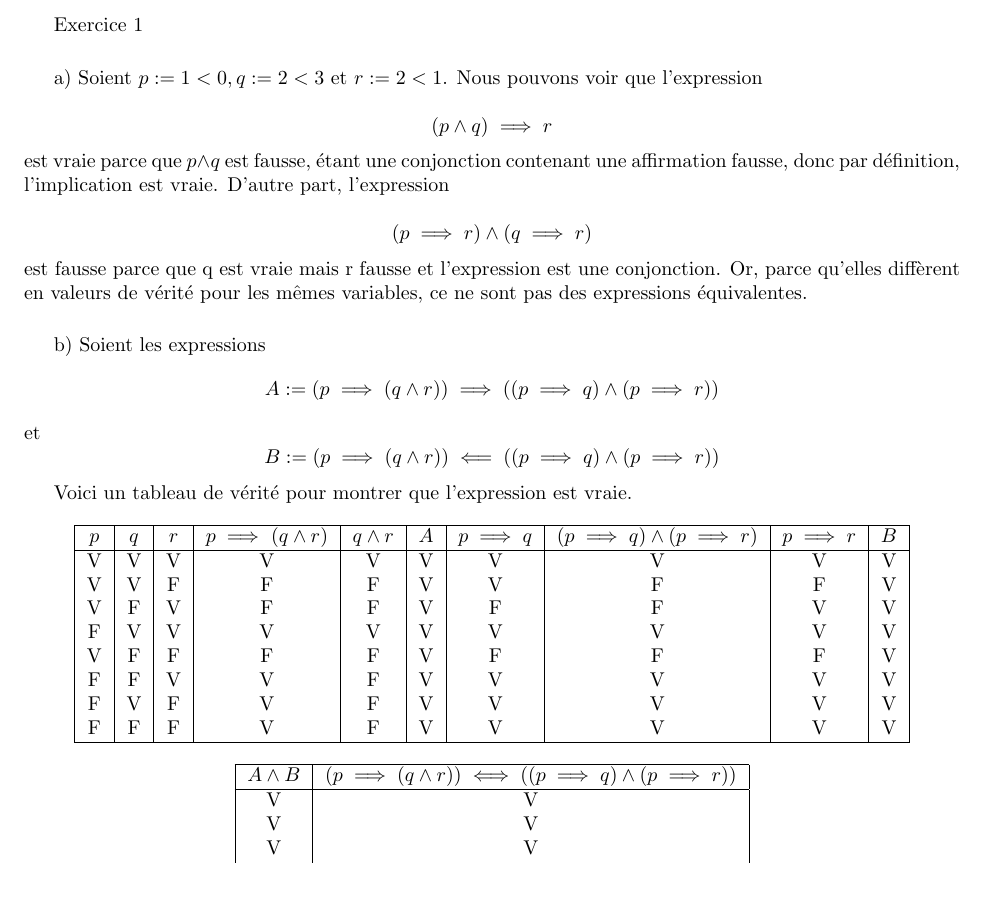
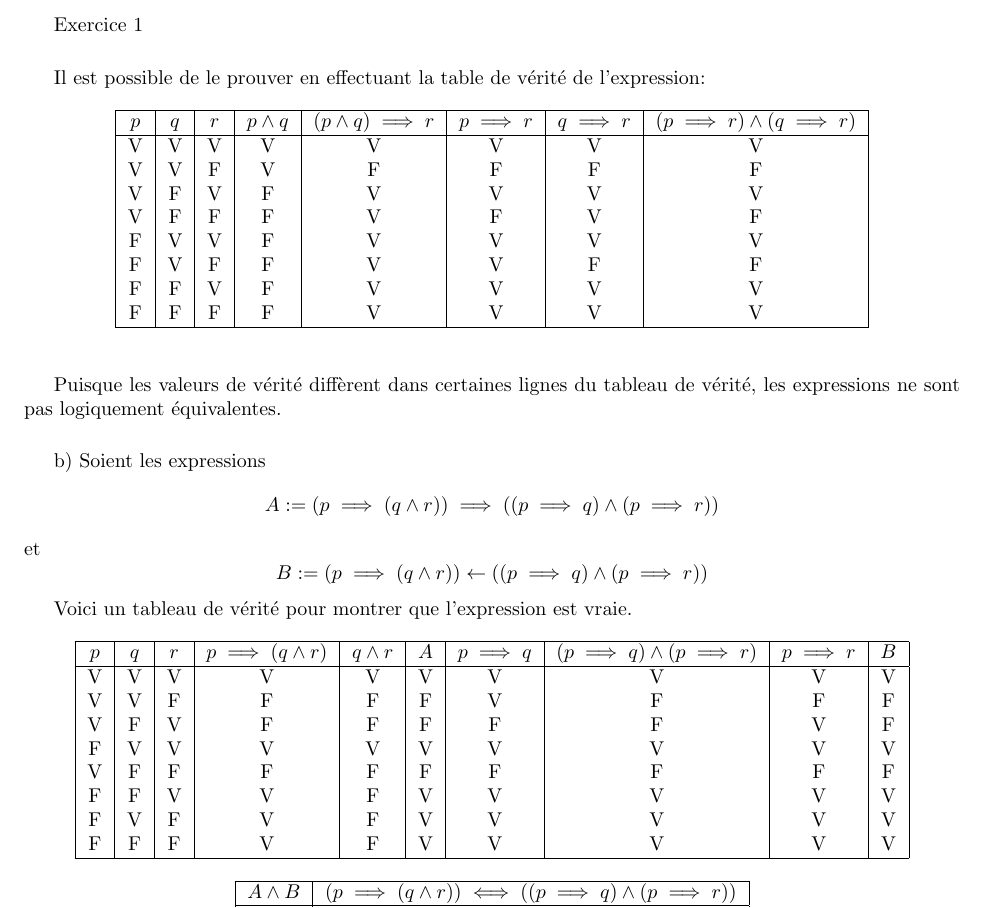
Before and after one commit to John-Hidalgo/devoir1, a LaTeX document (exercice1.tex): part of the page, cut so that both start at the same text. The pictures show the PDF file exercice1.pdf that the author committed with the source.

Commit message:
cleaned up first exercise

```diff
--- a/exercice1.tex
+++ b/exercice1.tex
@@ -8,19 +8,8 @@
 Exercice 1
 
 \vspace{0.5cm}
-
-a) Soit $p := 1 < 0, q := 2 < 3$ et $r := 2 < 1$.
-Nous pouvons voir que l'expression
-
-$$(p \land q) \implies r$$
-est vraie parce que $p \land q$ est fausse, étant une conjonction contenant une affirmation fausse, donc par définition, l'implication est vraie. D'autre part, l'expression
-
-$$ (p \implies r) \land (q \implies r)$$
-est fausse parce que q est vraie mais r fausse et l'expression est une conjonction. Or, parce qu'elles diffèrent en valeurs de vérité pour les mêmes variables, ce ne sont pas des expressions équivalentes.
-
-\vspace{0.5cm}
-Il est également possible de le prouver en effecturant la table de vérité de l'expression:
+Il est possible de le prouver en effectuant la table de vérité de l'expression:
 
 \begin{center}
-\begin{tabular}{| c | c | c | c | c | c | c | c | c |}
+\begin{tabular}{| c | c | c | c | c | c | c | c |}
 \hline
@@ -40,15 +29,17 @@ F & F & F & F & V & V & V & V\\
 
 \vspace{0.5cm}
 
-Il est possible de voir que pour certaines valeurs de p, q et r, l'expression est vraie.
+Puisque les valeurs de vérité diffèrent dans certaines lignes du tableau de vérité, les expressions ne sont pas logiquement équivalentes.
 
 \vspace{0.5cm}
 
-b) Soient les expressions $$A:= (p \implies (q \land r)) \implies ((p \implies q) \land (p \implies r))$$ et
-$$B := (p \implies (q \land r)) \impliedby ((p \implies q) \land (p \implies r))$$
+b) Soient les expressions
+$$A := (p \implies (q \land r)) \implies ((p \implies q) \land (p \implies r))$$
+et
+$$B := (p \implies (q \land r)) \leftarrow ((p \implies q) \land (p \implies r))$$
 
 Voici un tableau de vérité pour montrer que l'expression est vraie.
 
 \begin{center}
-\begin{tabular}{| c | c | c | c | c | c | c | c | c | c | c |}
+\begin{tabular}{| c | c | c | c | c | c | c | c | c | c |}
 \hline
```
Also changed, not shown: exercice1.pdf, exercice1.tex (20 more changed lines).
